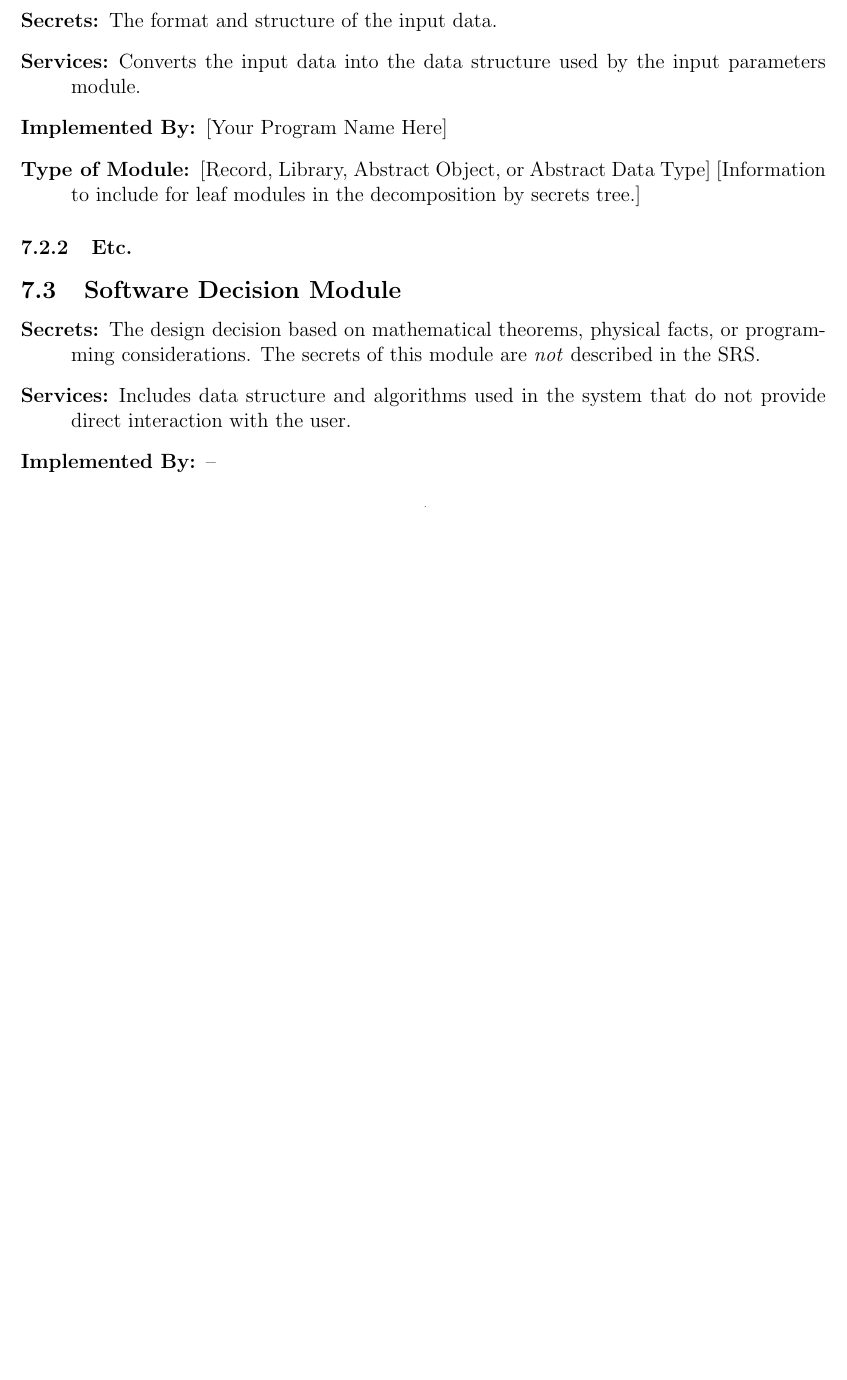
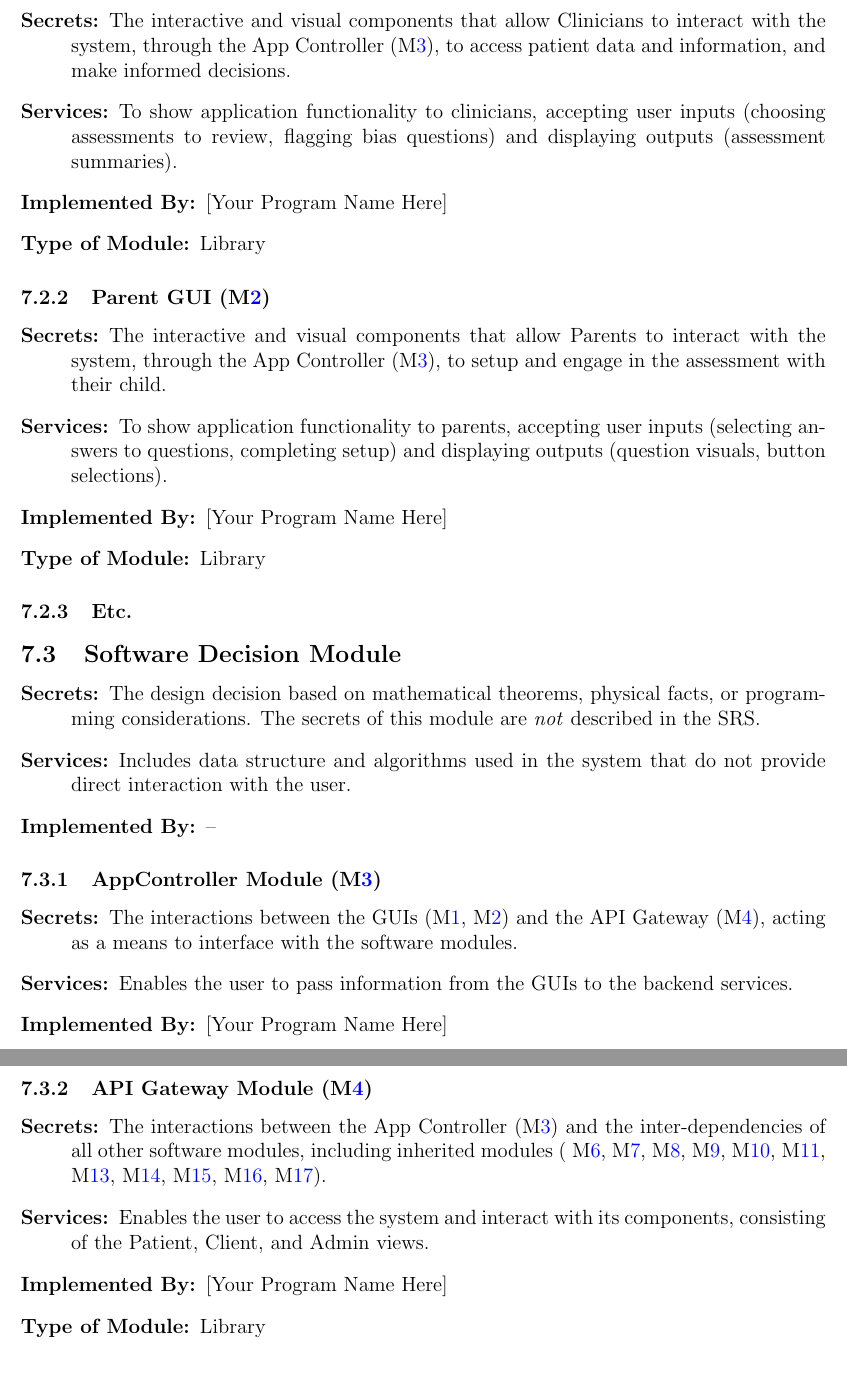
Before and after one commit to parishanizam/TeleHealth, a LaTeX document (docs/Design/SoftArchitecture/MG.tex): part of page 9 of 19 before the commit and two parts of pages 10 and 11 of 20 after it, the two joined at a grey line, cut at the place of the change, the shorter picture padded with empty space. Compiled offline with pdfLaTeX.

Commit message:
Added to Module Decomposition #241 sections: Clinician GUI #255, Parent GUI #256, App Controller #257, API Gateway #258

```diff
--- a/docs/Design/SoftArchitecture/MG.tex
+++ b/docs/Design/SoftArchitecture/MG.tex
@@ -3,6 +3,7 @@
 \usepackage{fullpage}
 \usepackage[round]{natbib}
 \usepackage{multirow}
+\usepackage{multicol}
 \usepackage{booktabs}
 \usepackage{tabularx}
 \usepackage{graphicx}
@@ -282,15 +305,26 @@ to be implemented.
 \item[Implemented By:] --
 \end{description}
 
-\subsubsection{Input Format Module (\mref{mInput})}
+\subsubsection{Clinician GUI (\mref{mClinicianGUI})}
 
 \begin{description}
-\item[Secrets:]The format and structure of the input data.
-\item[Services:]Converts the input data into the data structure used by the
-  input parameters module.
+\item[Secrets:]The interactive and visual components that allow Clinicians to interact with the system, through the App Controller (\mref{mAppController}),
+               to access patient data and information, and make informed decisions.
+\item[Services:]To show application functionality to clinicians, accepting user inputs (choosing assessments to review,
+                flagging bias questions) and displaying outputs (assessment summaries).
 \item[Implemented By:] [Your Program Name Here]
-\item[Type of Module:] [Record, Library, Abstract Object, or Abstract Data Type]
-  [Information to include for leaf modules in the decomposition by secrets tree.]
+\item[Type of Module:] Library
+\end{description}
+
+\subsubsection{Parent GUI (\mref{mParentGUI})}
+
+\begin{description}
+\item[Secrets:]The interactive and visual components that allow Parents to interact with the system, through the App Controller (\mref{mAppController}),
+               to setup and engage in the assessment with their child.
+\item[Services:] To show application functionality to parents, accepting user inputs (selecting answers to questions,
+                 completing setup) and displaying outputs (question visuals, button selections).
+\item[Implemented By:] [Your Program Name Here]
+\item[Type of Module:] Library
 \end{description}
 
 \subsubsection{Etc.}
@@ -309,7 +343,34 @@ to be implemented.
 \item[Implemented By:] --
 \end{description}
 
-\subsubsection{Etc.}
+\subsubsection{AppController Module (\mref{mAppController})}
+
+\begin{description}
+  \item[Secrets:]The interactions between the GUIs (\mref{mClinicianGUI}, \mref{mParentGUI}) and the API Gateway (\mref{mAPIGateway}), acting as a means to interface with the software modules.
+  \item[Services:]Enables the user to pass information from the GUIs to the backend services.
+  \item[Implemented By:] [Your Program Name Here]
+  \item[Type of Module:] Library
+  \end{description}
+
+  \subsubsection{API Gateway Module (\mref{mAPIGateway})}
+
+  \begin{description}
+    \item[Secrets:]The interactions between the App Controller (\mref{mAppController}) and the inter-dependencies of all other software modules, including inherited modules (
+    \mref{mResultStorage},
+    \mref{mMediaProcessing},
+    \mref{mLogging},
+    \mref{mQuestionBank},
+    \mref{mRealTimeFeedback},
+    \mref{mReportGeneration},
+    \mref{mAudioProcessing},
+    \mref{mEnglishBank},
+    \mref{mMandarinBank},
+    \mref{mMatchingBank1},
+    \mref{mRepetitionBank1}).
+    \item[Services:]Enables the user to access the system and interact with its components, consisting of the Patient, Client, and Admin views.
+    \item[Implemented By:] [Your Program Name Here]
+    \item[Type of Module:] Library
+    \end{description}
 
 \section{Traceability Matrix} \label{SecTM}
 
```
Also changed, not shown: docs/Design/SoftArchitecture/MG.pdf, docs/Design/SoftArchitecture/MG.tex (22 more changed lines).
